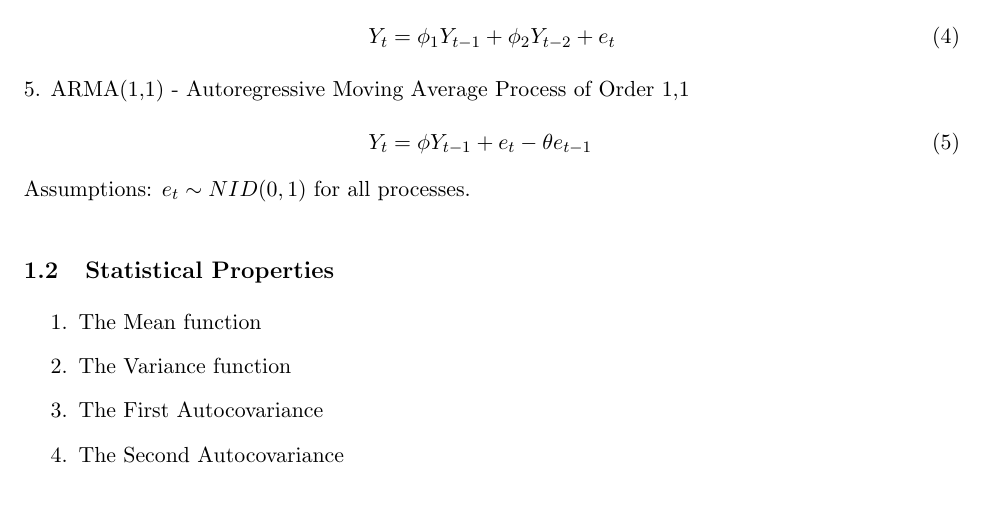
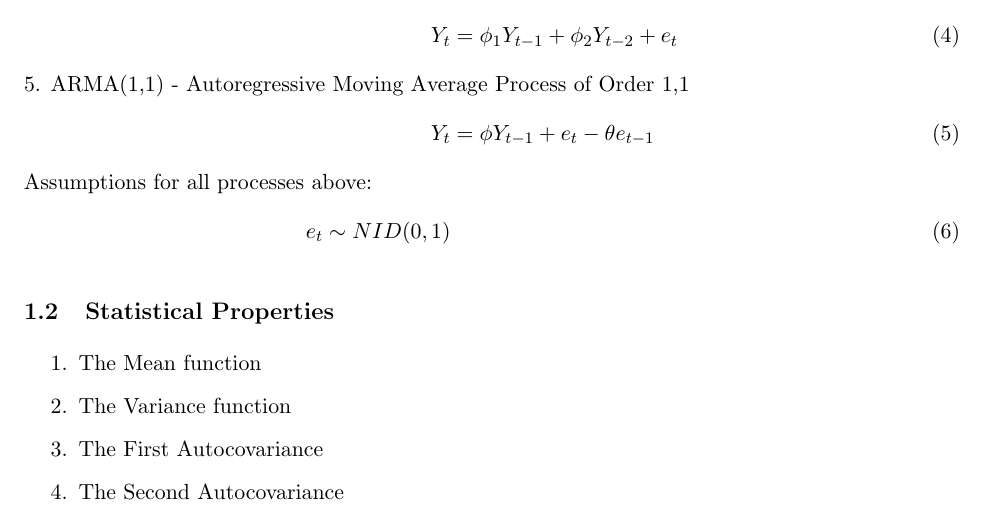
Before and after one commit to emilwest/stats, a LaTeX document (main.tex): part of page 1 of 2, cut so that both start at the same text. Compiled offline with pdfLaTeX.

Commit message:
Update on Overleaf.

```diff
--- a/main.tex
+++ b/main.tex
@@ -33,8 +33,9 @@ Y_t & = \phi Y_{t-1} + e_t \label{AR1} \\
 Y_t & = \phi_1 Y_{t-1} + \phi_2 Y_{t-2} + e_t \label{AR2} \\
 \intertext{5. ARMA(1,1) - Autoregressive Moving Average Process of Order 1,1}
 Y_t & = \phi Y_{t-1} + e_t - \theta e_{t-1} \label{ARMA}
+\intertext{Assumptions for all processes above:}
+e_t \sim NID(0,1) \label{ass1}
 \end{align}
-Assumptions: $e_t \sim NID(0,1)$ for all processes. \label{ass1}
 
 \subsection{Statistical Properties}
 
```
